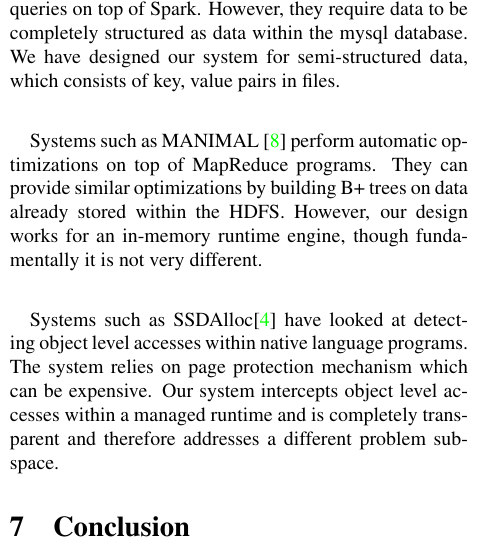
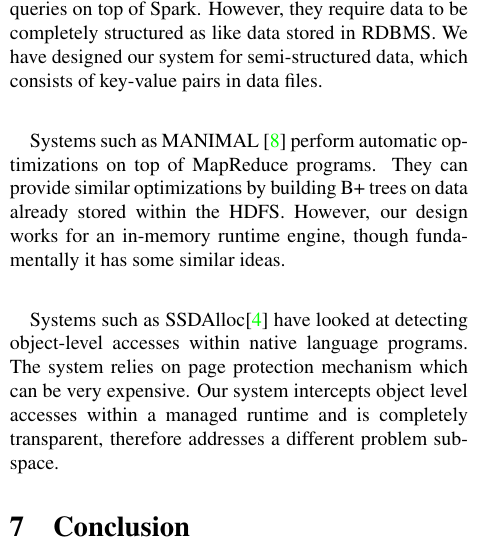
Before and after one commit to ravifreek63/memoSpark, a LaTeX paper (report/paper-final.tex, which reads report/related.tex): part of one column of page 7 of 8, cut so that both start at the same text. Compiled offline with pdfLaTeX.

Commit message:
Slightly modified related works section

```diff
--- a/report/related.tex
+++ b/report/related.tex
@@ -1,4 +1,3 @@
 \section{Related Work}
 \label{sec:related}
 \paragraph{}
-We build our design on top of the Spark\cite{zaharia2012resilient} runtime engine. While, Spark provides useful abstractions for performing distributed computations on top of RDDs, it lacks good support for performing queries (such as filter, count etc. on pre-specified keys). Other frameworks such as Shark \cite{engle2012shark}, Blink-DB \cite{agarwal2013blinkdb} have been used for performing queries on top of Spark. However, they require data to be completely structured as data within the mysql database. We have designed our system for semi-structured data, which consists of key, value pairs in files.
@@ -5,4 +8,21 @@ We build our design on top of the Spark\cite{zaharia2012resilient} runtime engin
+pre-specified keys.  Other frameworks such as Shark
+\cite{engle2012shark}, Blink-DB \cite{agarwal2013blinkdb} have been used
+for performing queries on top of Spark. However, they require data to be
+completely structured as like data stored in RDBMS. We have designed our
+system for semi-structured data, which consists of key-value pairs in
+data files.
+
 \paragraph{}
-Systems such as MANIMAL \cite{jahani2011automatic} perform automatic optimizations on top of MapReduce programs. They can provide similar optimizations by building B+ trees on data already stored within the HDFS. However, our design works for an in-memory runtime engine, though fundamentally it is not very different.
+Systems such as MANIMAL \cite{jahani2011automatic} perform automatic
+optimizations on top of MapReduce programs. They can provide similar
+optimizations by building B+ trees on data already stored within the
+HDFS. However, our design works for an in-memory runtime engine, though
+fundamentally it has some similar ideas.
+
 \paragraph{}
-Systems such as SSDAlloc\cite{badam2011ssdalloc} have looked at detecting object level accesses within native language programs. The system relies on page protection mechanism which can be expensive. Our system intercepts object level accesses within a managed runtime and is completely transparent and therefore addresses a different problem subspace.
+Systems such as SSDAlloc\cite{badam2011ssdalloc} have looked at
+detecting object-level accesses within native language programs. The
+system relies on page protection mechanism which can be very expensive.
+Our system intercepts object level accesses within a managed runtime and
+is completely transparent, therefore addresses a different problem
+subspace.
```
Also changed, not shown: report/related.tex (4 more changed lines).
